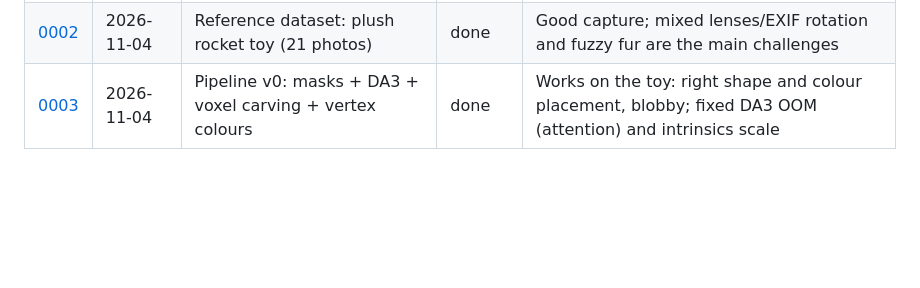
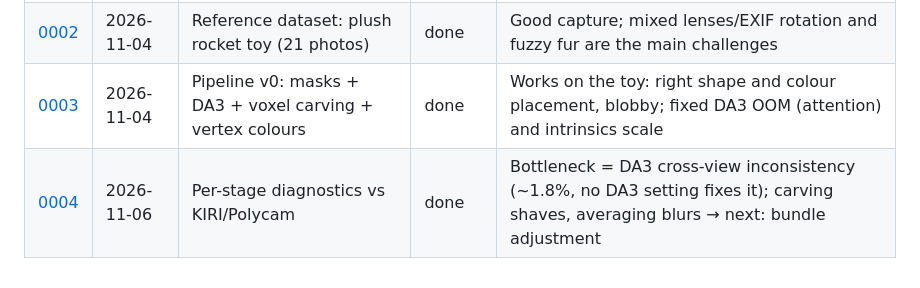
Before and after one commit to ishugaepov/ysda_3d_reconstruction, a Markdown page: journal/README.md, the part around the change. Rendered like a GitHub page; blank space fills up the shorter version.

Commit message:
Per-stage diagnostics (mask overlay, DA3 depth/confidence, cross-view consistency, silhouette IoU), diagnostics workflow, comparison renderer; journal 0004

```diff
--- a/journal/README.md
+++ b/journal/README.md
@@ -18,3 +18,4 @@ Every iteration or experiment gets an entry, **including failures and dead ends*
 | [0001](0001_environment-setup.md) | 2026-11-02 | Environment: ComfyUI + comfy-mcp + DA3 on Mac | done | Works; DA3 must run in fp32 on MPS (fp16 crashes the server) |
 | [0002](0002_toy-dataset.md) | 2026-11-04 | Reference dataset: plush rocket toy (21 photos) | done | Good capture; mixed lenses/EXIF rotation and fuzzy fur are the main challenges |
 | [0003](0003_pipeline-v0.md) | 2026-11-04 | Pipeline v0: masks + DA3 + voxel carving + vertex colours | done | Works on the toy: right shape and colour placement, blobby; fixed DA3 OOM (attention) and intrinsics scale |
+| [0004](0004_diagnostics.md) | 2026-11-06 | Per-stage diagnostics vs KIRI/Polycam | done | Bottleneck = DA3 cross-view inconsistency (~1.8%, no DA3 setting fixes it); carving shaves, averaging blurs → next: bundle adjustment |
```
Also changed, not shown: journal/0004_diagnostics.md (added, +78 -0 lines), journal/assets/0004_consistency.jpg (added), journal/assets/0004_maxviol3.jpg (added), journal/assets/0004_ours_vs_kiri_polycam.jpg (added), journal/assets/0004_silhouettes.jpg (added), 7 other files.
